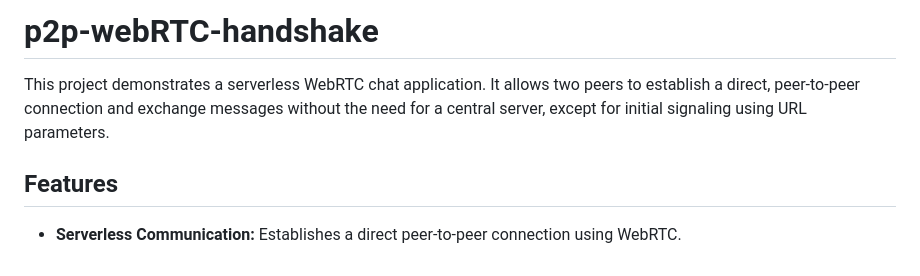
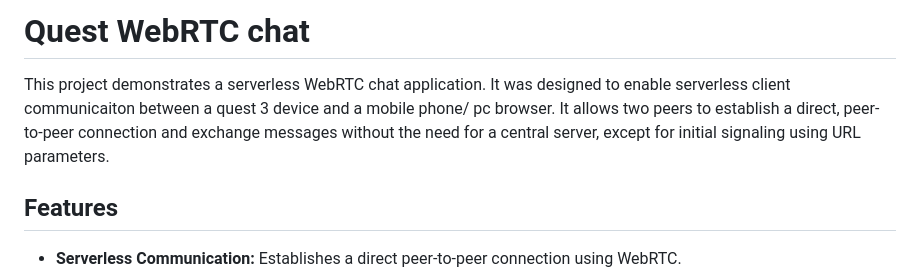
Before and after one commit to aribornstein/p2p-webRTC-handshake, a Markdown page: README.md, the part around the change. GitHub-like rendering.

```diff
--- a/README.md
+++ b/README.md
@@ -1,6 +1,6 @@
-# p2p-webRTC-handshake
+# Quest WebRTC chat
 
-This project demonstrates a serverless WebRTC chat application. It allows two peers to establish a direct, peer-to-peer connection and exchange messages without the need for a central server, except for initial signaling using URL parameters.
+This project demonstrates a serverless WebRTC chat application. It was designed to enable serverless client communicaiton between a quest 3 device and a mobile phone/ pc browser. It allows two peers to establish a direct, peer-to-peer connection and exchange messages without the need for a central server, except for initial signaling using URL parameters.
 
 ## Features
 
```
